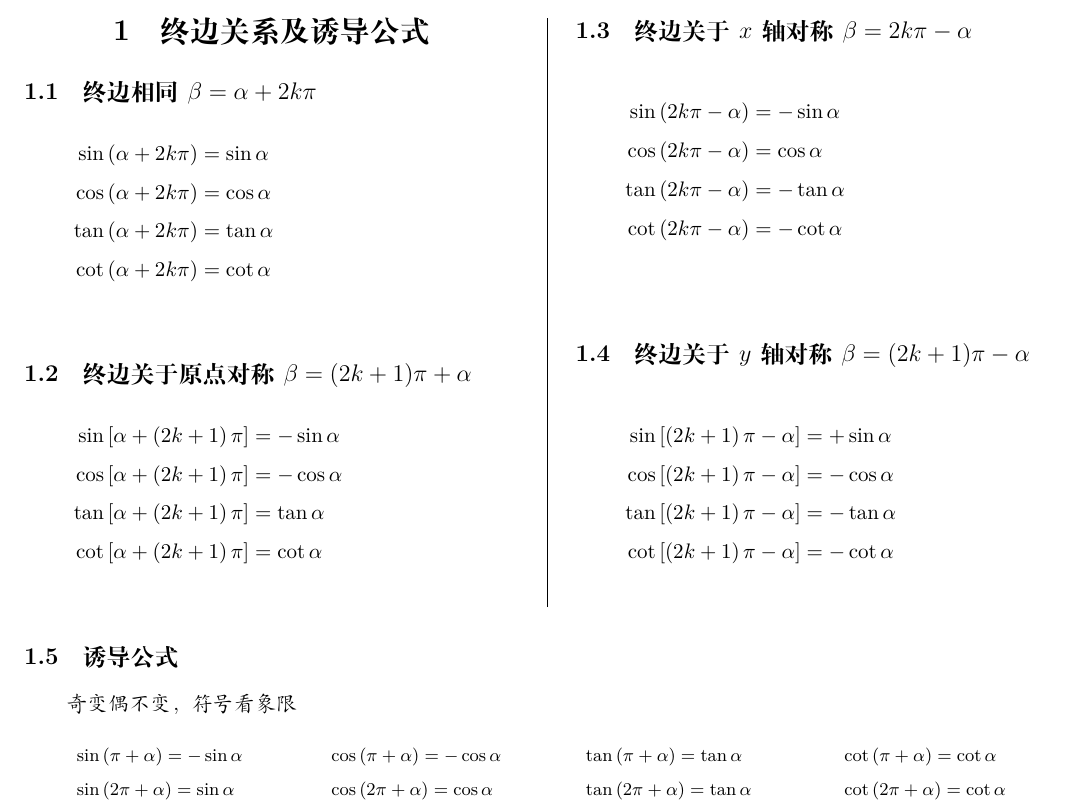
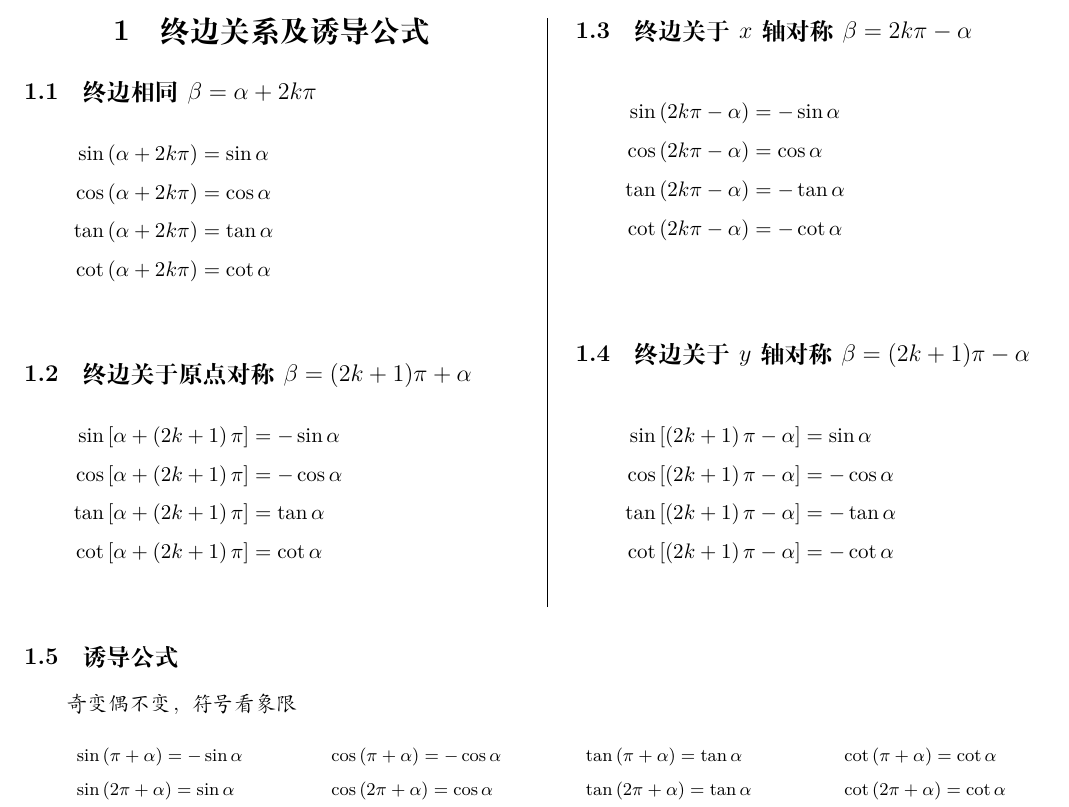
Before and after one commit to xa0082249956/TrigonometricFunctions, a LaTeX document (trigonometric-functions.tex): part of page 1 of 4, cut so that both start at the same text. Compiled offline with XeLaTeX; a missing font is replaced by an installed copy or a similar font.

Commit message:
update 1.4

```diff
--- a/trigonometric-functions.tex
+++ b/trigonometric-functions.tex
@@ -59,7 +59,7 @@
 
 		\subsection{终边关于 $ y $ 轴对称 $\beta=(2k+1)\pi-\alpha$}\diform
 			\begin{align*}
-			\sin\left[\left(2k+1\right)\pi-\alpha\right]&=+\sin\alpha \\
+			\sin\left[\left(2k+1\right)\pi-\alpha\right]&=\sin\alpha \\
 			\cos\left[\left(2k+1\right)\pi-\alpha\right]&=-\cos\alpha \\
 			\tan\left[\left(2k+1\right)\pi-\alpha\right]&=-\tan\alpha \\
 			\cot\left[\left(2k+1\right)\pi-\alpha\right]&=-\cot\alpha \\
```
